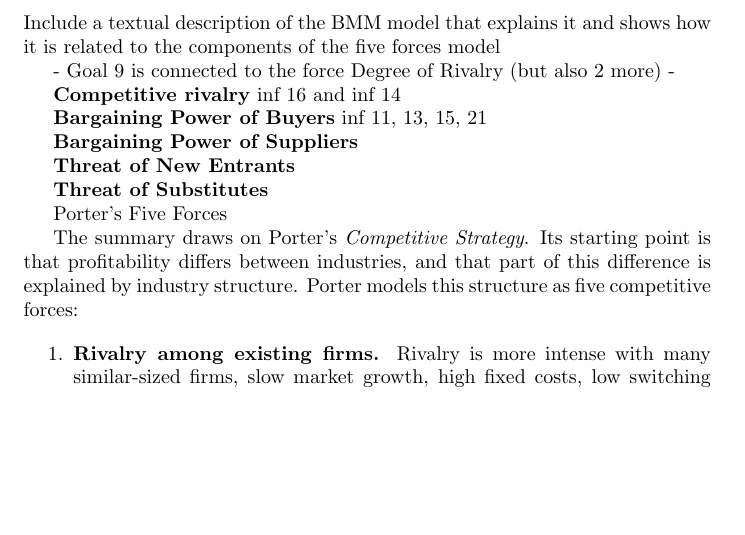
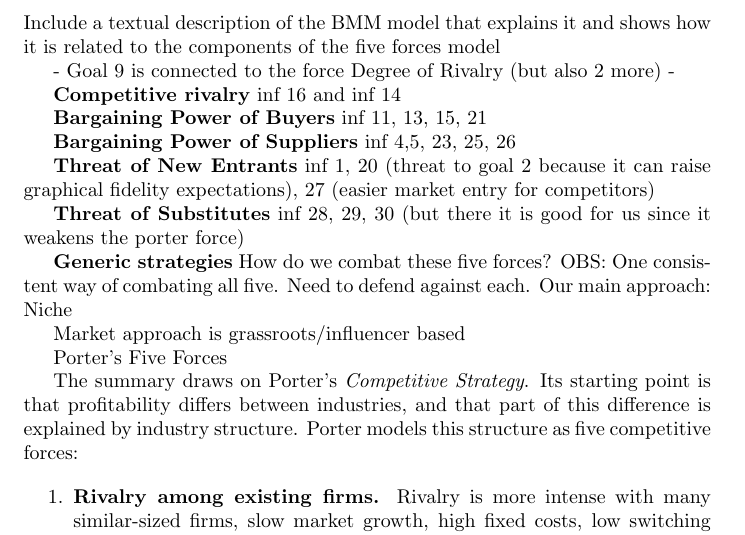
Before and after one commit to tudwiglemmel/Neigh-Corp---Golden-Meadows, a LaTeX document (main.tex): part of page 9 of 13, cut so that both start at the same text, the shorter picture padded with empty space. Compiled offline with pdfLaTeX.

Commit message:
Updates from Overleaf

```diff
--- a/main.tex
+++ b/main.tex
@@ -216,10 +216,20 @@
 inf 11, 13, 15, 21
 
 \textbf{Bargaining Power of Suppliers}
+inf 4,5, 23, 25, 26
 
 \textbf{Threat of New Entrants}
+inf 1, 20 (threat to goal 2 because it can raise graphical fidelity expectations), 27 (easier market entry for competitors)
 
 \textbf{Threat of Substitutes}
+inf 28, 29, 30 (but there it is good for us since it weakens the porter force)
+
+\textbf{Generic strategies}
+How do we combat these five forces?
+OBS: One consistent way of combating all five. Need to defend against each.
+Our main approach: Niche
+
+Market approach is grassroots/influencer based
 
 Porter's Five Forces
 
```
